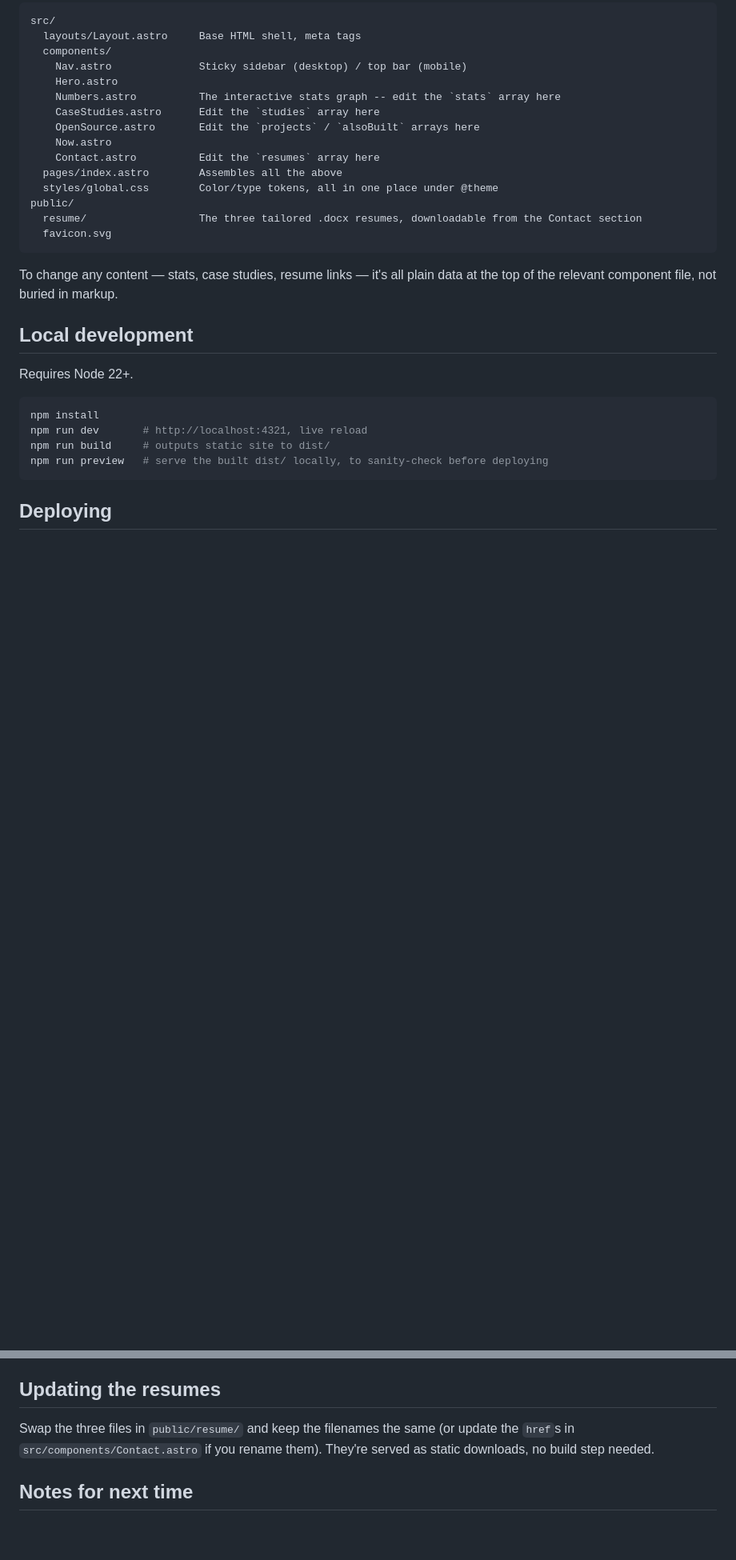
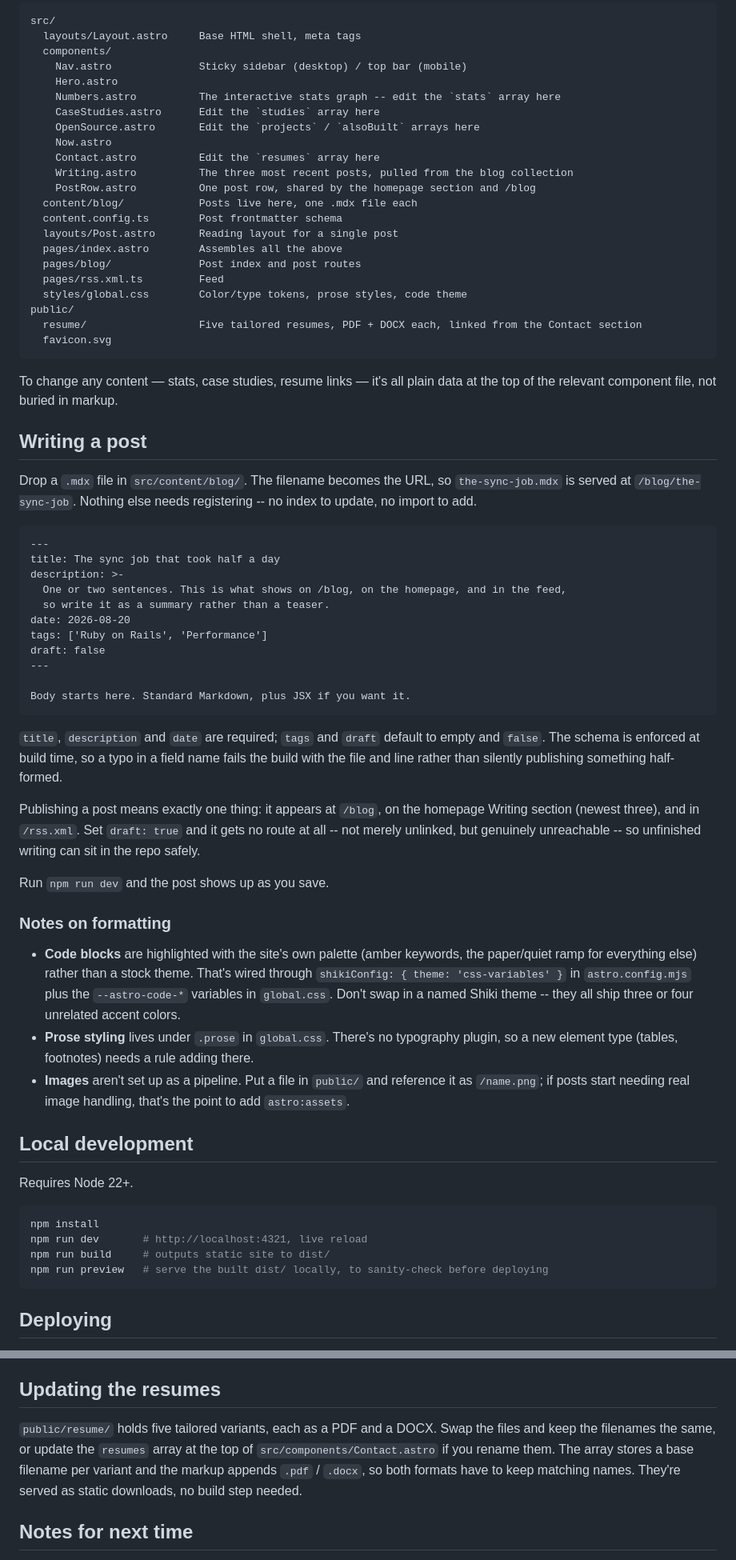
Before and after one commit to mehboobali98/mehboob.dev, a Markdown page: README.md, 2 parts joined by grey strips. Shown at 80% size. Rendered like a GitHub page; blank space fills up the shorter version.

Commit message:
Document the blog workflow and new resume layout

````diff
--- a/README.md
+++ b/README.md
@@ -16,15 +16,66 @@ src/
     OpenSource.astro       Edit the `projects` / `alsoBuilt` arrays here
     Now.astro
     Contact.astro          Edit the `resumes` array here
+    Writing.astro          The three most recent posts, pulled from the blog collection
+    PostRow.astro          One post row, shared by the homepage section and /blog
+  content/blog/            Posts live here, one .mdx file each
+  content.config.ts        Post frontmatter schema
+  layouts/Post.astro       Reading layout for a single post
   pages/index.astro        Assembles all the above
-  styles/global.css        Color/type tokens, all in one place under @theme
+  pages/blog/              Post index and post routes
+  pages/rss.xml.ts         Feed
+  styles/global.css        Color/type tokens, prose styles, code theme
 public/
-  resume/                  The three tailored .docx resumes, downloadable from the Contact section
+  resume/                  Five tailored resumes, PDF + DOCX each, linked from the Contact section
   favicon.svg
 ```
 
 To change any content — stats, case studies, resume links — it's all plain data at the top of the
 relevant component file, not buried in markup.
+
+## Writing a post
+
+Drop a `.mdx` file in `src/content/blog/`. The filename becomes the URL, so
+`the-sync-job.mdx` is served at `/blog/the-sync-job`. Nothing else needs registering --
+no index to update, no import to add.
+
+```mdx
+---
+title: The sync job that took half a day
+description: >-
+  One or two sentences. This is what shows on /blog, on the homepage, and in the feed,
+  so write it as a summary rather than a teaser.
+date: 2026-08-20
+tags: ['Ruby on Rails', 'Performance']
+draft: false
+---
+
+Body starts here. Standard Markdown, plus JSX if you want it.
+```
+
+`title`, `description` and `date` are required; `tags` and `draft` default to empty and
+`false`. The schema is enforced at build time, so a typo in a field name fails the build
+with the file and line rather than silently publishing something half-formed.
+
+Publishing a post means exactly one thing: it appears at `/blog`, on the homepage
+Writing section (newest three), and in `/rss.xml`. Set `draft: true` and it gets no route
+at all -- not merely unlinked, but genuinely unreachable -- so unfinished writing can sit
+in the repo safely.
+
+Run `npm run dev` and the post shows up as you save.
+
+### Notes on formatting
+
+- **Code blocks** are highlighted with the site's own palette (amber keywords, the
+  paper/quiet ramp for everything else) rather than a stock theme. That's wired through
+  `shikiConfig: { theme: 'css-variables' }` in `astro.config.mjs` plus the
+  `--astro-code-*` variables in `global.css`. Don't swap in a named Shiki theme -- they
+  all ship three or four unrelated accent colors.
+- **Prose styling** lives under `.prose` in `global.css`. There's no typography plugin,
+  so a new element type (tables, footnotes) needs a rule adding there.
+- **Images** aren't set up as a pipeline. Put a file in `public/` and reference it as
+  `/name.png`; if posts start needing real image handling, that's the point to add
+  `astro:assets`.
 
 ## Local development
 
@@ -66,9 +117,10 @@ Takes about five minutes.
 
 ## Updating the resumes
 
-Swap the three files in `public/resume/` and keep the filenames the same (or update the `href`s in
-`src/components/Contact.astro` if you rename them). They're served as static downloads, no build step
-needed.
+`public/resume/` holds five tailored variants, each as a PDF and a DOCX. Swap the files and keep the
+filenames the same, or update the `resumes` array at the top of `src/components/Contact.astro` if you
+rename them. The array stores a base filename per variant and the markup appends `.pdf` / `.docx`, so
+both formats have to keep matching names. They're served as static downloads, no build step needed.
 
 ## Notes for next time
 
````
